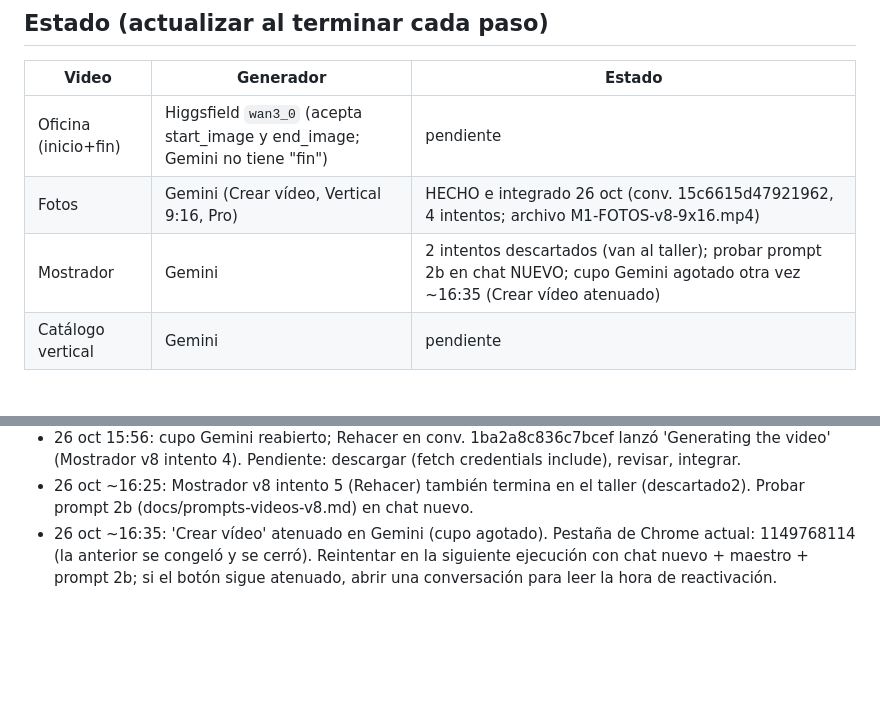
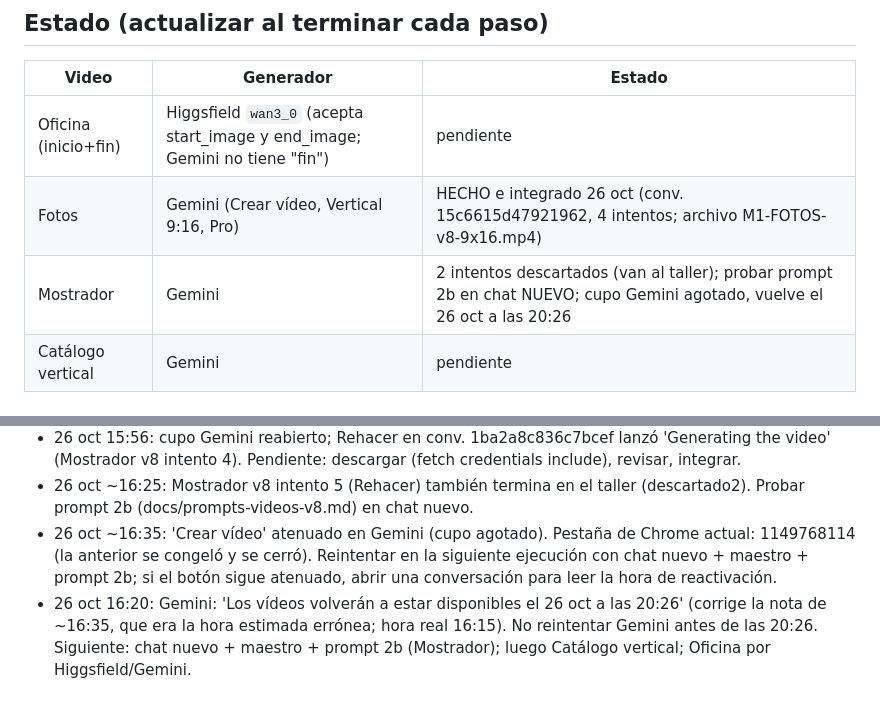
Before and after one commit to saulalejodaza225/losboyacos, a Markdown page: docs/pipeline-videos-estado.md, 2 parts joined by grey strips. GitHub-like rendering; blank space fills up the shorter version.

Commit message:
Docs: Gemini reabre 26 oct 20:26
Co-Authored-By: Claude Sonnet 5.5 <noreply@anthropic.com>

```diff
--- a/docs/pipeline-videos-estado.md
+++ b/docs/pipeline-videos-estado.md
@@ -13,7 +13,7 @@ Objetivo (decidido por el usuario el 26 oct 2026, estará fuera todo el día): g
 |---|---|---|
 | Oficina (inicio+fin) | Higgsfield `wan3_0` (acepta start_image y end_image; Gemini no tiene "fin") | pendiente |
 | Fotos | Gemini (Crear vídeo, Vertical 9:16, Pro) | HECHO e integrado 26 oct (conv. 15c6615d47921962, 4 intentos; archivo M1-FOTOS-v8-9x16.mp4) |
-| Mostrador | Gemini | 2 intentos descartados (van al taller); probar prompt 2b en chat NUEVO; cupo Gemini agotado otra vez ~16:35 (Crear vídeo atenuado) |
+| Mostrador | Gemini | 2 intentos descartados (van al taller); probar prompt 2b en chat NUEVO; cupo Gemini agotado, vuelve el 26 oct a las 20:26 |
 | Catálogo vertical | Gemini | pendiente |
 
 ## Dónde guardar
@@ -50,3 +50,4 @@ Cuadros cada ~1 s: debe empezar en el maestro, SIN personas (ni de espaldas), pu
 - 26 oct 15:56: cupo Gemini reabierto; Rehacer en conv. 1ba2a8c836c7bcef lanzó 'Generating the video' (Mostrador v8 intento 4). Pendiente: descargar (fetch credentials include), revisar, integrar.
 - 26 oct ~16:25: Mostrador v8 intento 5 (Rehacer) también termina en el taller (descartado2). Probar prompt 2b (docs/prompts-videos-v8.md) en chat nuevo.
 - 26 oct ~16:35: 'Crear vídeo' atenuado en Gemini (cupo agotado). Pestaña de Chrome actual: 1149768114 (la anterior se congeló y se cerró). Reintentar en la siguiente ejecución con chat nuevo + maestro + prompt 2b; si el botón sigue atenuado, abrir una conversación para leer la hora de reactivación.
+- 26 oct 16:20: Gemini: 'Los vídeos volverán a estar disponibles el 26 oct a las 20:26' (corrige la nota de ~16:35, que era la hora estimada errónea; hora real 16:15). No reintentar Gemini antes de las 20:26. Siguiente: chat nuevo + maestro + prompt 2b (Mostrador); luego Catálogo vertical; Oficina por Higgsfield/Gemini.
```
